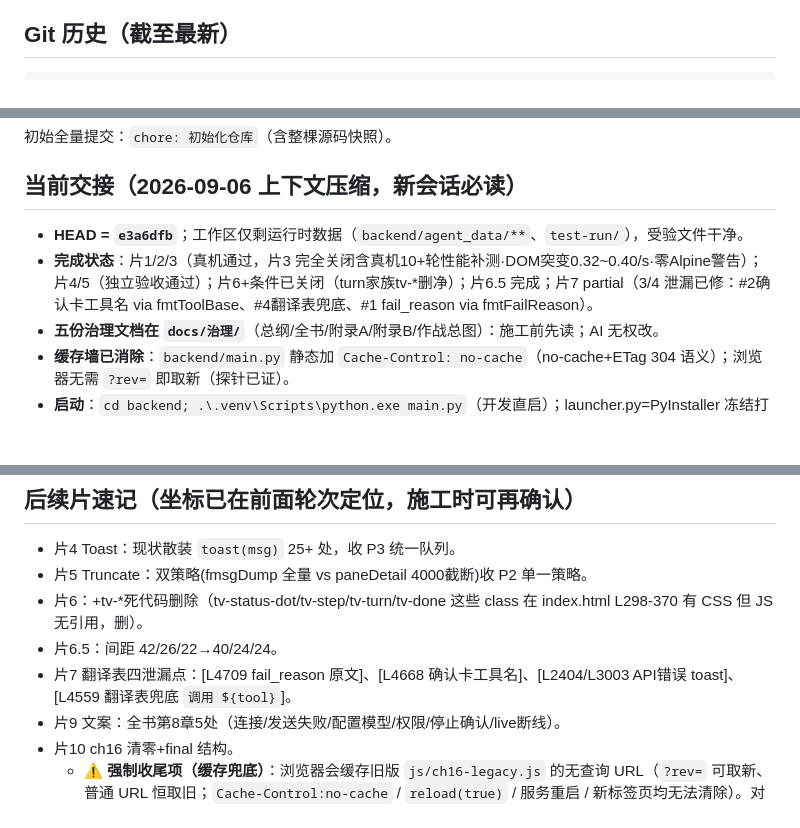
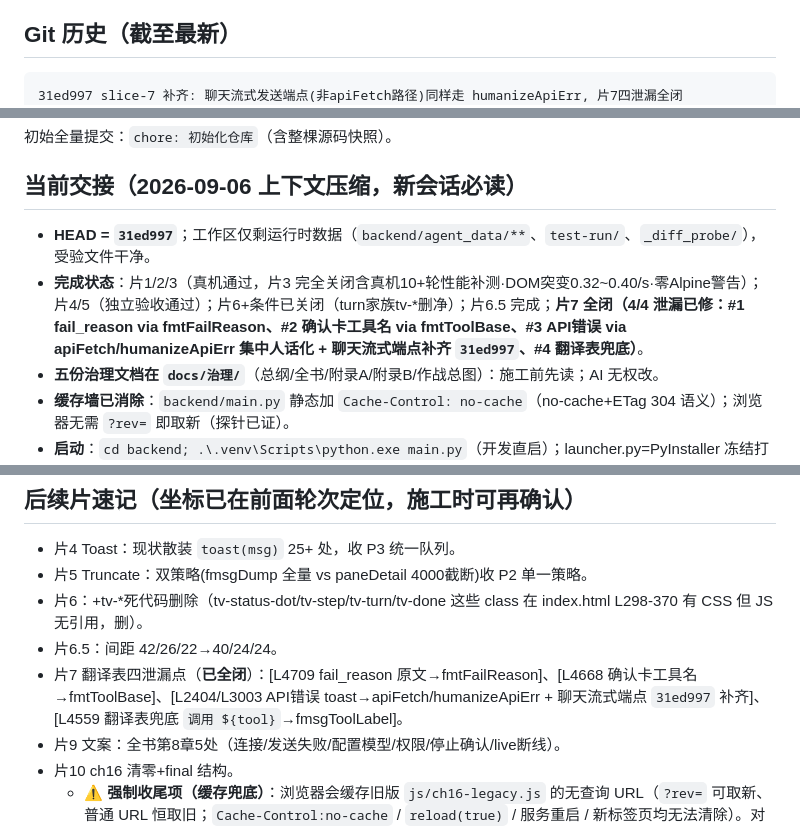
Before and after one commit to zhang-shuoqi/monstera, a Markdown page: docs/施工进度.md, 3 parts joined by grey strips. GitHub-like rendering; blank space fills up the shorter version.

Commit message:
docs: 片7由partial更正为全闭(4/4泄漏已修, 含聊天流式端点humanizeApiErr补齐31ed997), 消除文档矛盾

````diff
--- a/docs/施工进度.md
+++ b/docs/施工进度.md
@@ -42,6 +42,7 @@
 
 ## Git 历史（截至最新）
 ```
+31ed997 slice-7 补齐: 聊天流式发送端点(非apiFetch路径)同样走 humanizeApiErr, 片7四泄漏全闭
 e3a6dfb chore: 五份治理文档落盘入库(docs/治理/：总纲/全书/附录A/附录B/作战总图)+进度文档记launcher vs main.py差异
 0bef76f chore: 施工进度——批2推进(片6.5完成/片7 partial·#3待定位/片8待spec)
 c734107 slice-7: 翻译表——消除内部标识泄漏(工具名/失败原因;API错误toast两处待定位后补)
@@ -58,8 +59,8 @@ b323c69/411f1a2 slice-1/2: 滚动主权 / 折叠保活
 初始全量提交：`chore: 初始化仓库`（含整棵源码快照）。
 
 ## 当前交接（2026-09-06 上下文压缩，新会话必读）
-- **HEAD = `e3a6dfb`**；工作区仅剩运行时数据（`backend/agent_data/**`、`test-run/`），受验文件干净。
-- **完成状态**：片1/2/3（真机通过，片3 完全关闭含真机10+轮性能补测·DOM突变0.32~0.40/s·零Alpine警告）；片4/5（独立验收通过）；片6+条件已关闭（turn家族tv-*删净）；片6.5 完成；片7 partial（3/4 泄漏已修：#2确认卡工具名 via fmtToolBase、#4翻译表兜底、#1 fail_reason via fmtFailReason）。
+- **HEAD = `31ed997`**；工作区仅剩运行时数据（`backend/agent_data/**`、`test-run/`、`_diff_probe/`），受验文件干净。
+- **完成状态**：片1/2/3（真机通过，片3 完全关闭含真机10+轮性能补测·DOM突变0.32~0.40/s·零Alpine警告）；片4/5（独立验收通过）；片6+条件已关闭（turn家族tv-*删净）；片6.5 完成；**片7 全闭（4/4 泄漏已修：#1 fail_reason via fmtFailReason、#2 确认卡工具名 via fmtToolBase、#3 API错误 via apiFetch/humanizeApiErr 集中人话化 + 聊天流式端点补齐 `31ed997`、#4 翻译表兜底）**。
 - **五份治理文档在 `docs/治理/`**（总纲/全书/附录A/附录B/作战总图）：施工前先读；AI 无权改。
 - **缓存墙已消除**：`backend/main.py` 静态加 `Cache-Control: no-cache`（no-cache+ETag 304 语义）；浏览器无需 `?rev=` 即取新（探针已证）。
 - **启动**：`cd backend; .\.venv\Scripts\python.exe main.py`（开发直启）；launcher.py=PyInstaller 冻结打包入口（非冻结等价）。
@@ -261,7 +262,7 @@ b323c69/411f1a2 slice-1/2: 滚动主权 / 折叠保活
 - 片5 Truncate：双策略(fmsgDump 全量 vs paneDetail 4000截断)收 P2 单一策略。
 - 片6：+tv-*死代码删除（tv-status-dot/tv-step/tv-turn/tv-done 这些 class 在 index.html L298-370 有 CSS 但 JS 无引用，删）。
 - 片6.5：间距 42/26/22→40/24/24。
-- 片7 翻译表四泄漏点：[L4709 fail_reason 原文]、[L4668 确认卡工具名]、[L2404/L3003 API错误 toast]、[L4559 翻译表兜底 `调用 ${tool}`]。
+- 片7 翻译表四泄漏点（**已全闭**）：[L4709 fail_reason 原文→fmtFailReason]、[L4668 确认卡工具名→fmtToolBase]、[L2404/L3003 API错误 toast→apiFetch/humanizeApiErr + 聊天流式端点 `31ed997` 补齐]、[L4559 翻译表兜底 `调用 ${tool}`→fmsgToolLabel]。
 - 片9 文案：全书第8章5处（连接/发送失败/配置模型/权限/停止确认/live断线）。
 - 片10 ch16 清零+final 结构。
   - ⚠️ **强制收尾项（缓存兜底）**：浏览器会缓存旧版 `js/ch16-legacy.js` 的无查询 URL（`?rev=` 可取新、普通 URL 恒取旧；`Cache-Control:no-cache` / `reload(true)` / 服务重启 / 新标签页均无法清除）。对经改动的前端静态 JS（尤其 ch16-legacy.js / ch15.js / ch10.js），片 10 需加版本号或 no-cache 兜底，保证验收/发布拉到的必是最新字节（3-C-b 修复后复验正因此仅条件性通过）。
````
